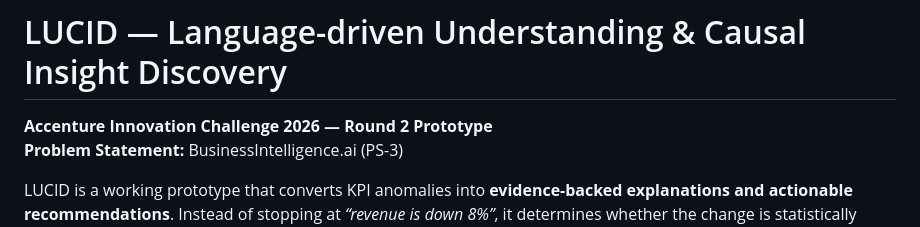
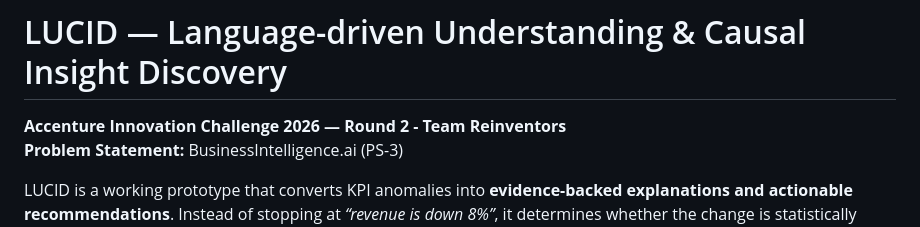
Before and after one commit to sairamj23/LUCID---Accenture-Innovation-Challenge-2026, a Markdown page: README.md, the part around the change. Rendered like a GitHub page.

```diff
--- a/README.md
+++ b/README.md
@@ -1,6 +1,6 @@
 # LUCID — Language-driven Understanding & Causal Insight Discovery
 
-**Accenture Innovation Challenge 2026 — Round 2 Prototype**
+**Accenture Innovation Challenge 2026 — Round 2 - Team Reinventors**
 **Problem Statement:** BusinessIntelligence.ai (PS-3)
 
 LUCID is a working prototype that converts KPI anomalies into **evidence-backed explanations and actionable recommendations**. Instead of stopping at *“revenue is down 8%”*, it determines whether the change is statistically significant, identifies and ranks likely drivers, retrieves supporting evidence, explains the finding for the relevant persona, and recommends a concrete next action.
```
